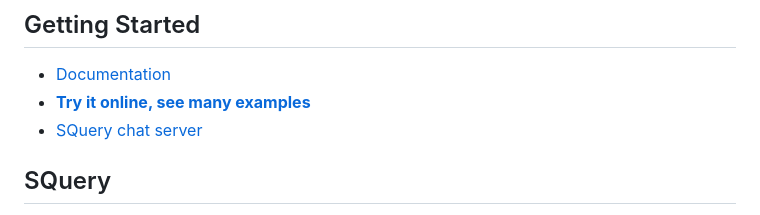
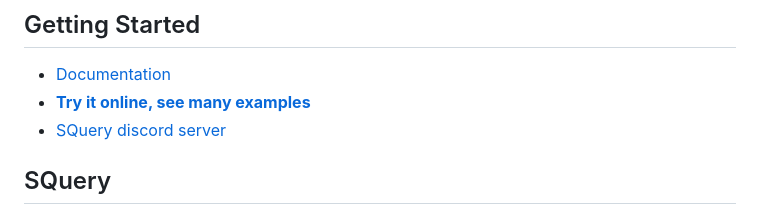
Before and after one commit to tkaryadis/squery-mongo-core, a Markdown page: README.md, the part around the change. GitHub-like rendering.

```diff
--- a/README.md
+++ b/README.md
@@ -31,7 +31,7 @@
 
 - [Documentation](https://squery.org/)
 - [**Try it online, see many examples**](https://squery.org/playmongo)
-- [SQuery chat server](https://discord.gg/zWDzp4B7Bf)
+- [SQuery discord server](https://discord.gg/zWDzp4B7Bf)
 
 ## SQuery
 
```
